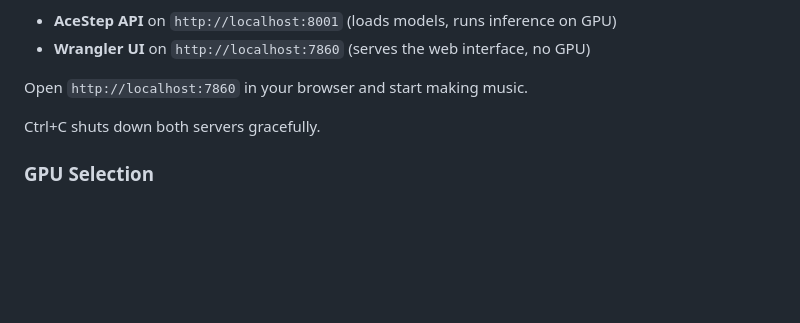
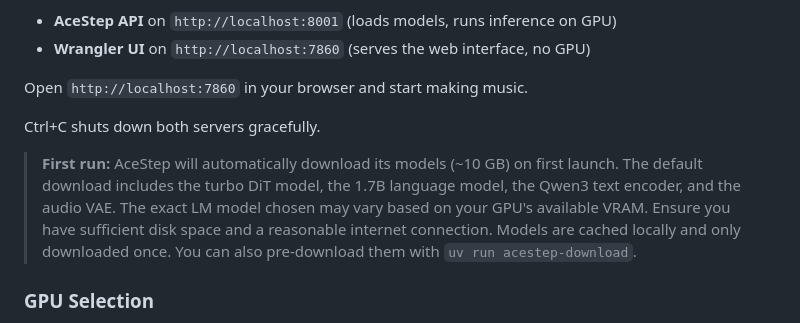
Before and after one commit to tsondo/Ace-Step-Wrangler, a Markdown page: README.md, the part around the change. GitHub-like rendering; blank space fills up the shorter version.

```diff
--- a/README.md
+++ b/README.md
@@ -55,6 +55,8 @@ This starts both servers:
 Open `http://localhost:7860` in your browser and start making music.
 
 Ctrl+C shuts down both servers gracefully.
+
+> **First run:** AceStep will automatically download its models (~10 GB) on first launch. The default download includes the turbo DiT model, the 1.7B language model, the Qwen3 text encoder, and the audio VAE. The exact LM model chosen may vary based on your GPU's available VRAM. Ensure you have sufficient disk space and a reasonable internet connection. Models are cached locally and only downloaded once. You can also pre-download them with `uv run acestep-download`.
 
 ### GPU Selection
 
```
Also changed, not shown: docs/DESIGN_SPEC_V2.md (added, +313 -0 lines).
